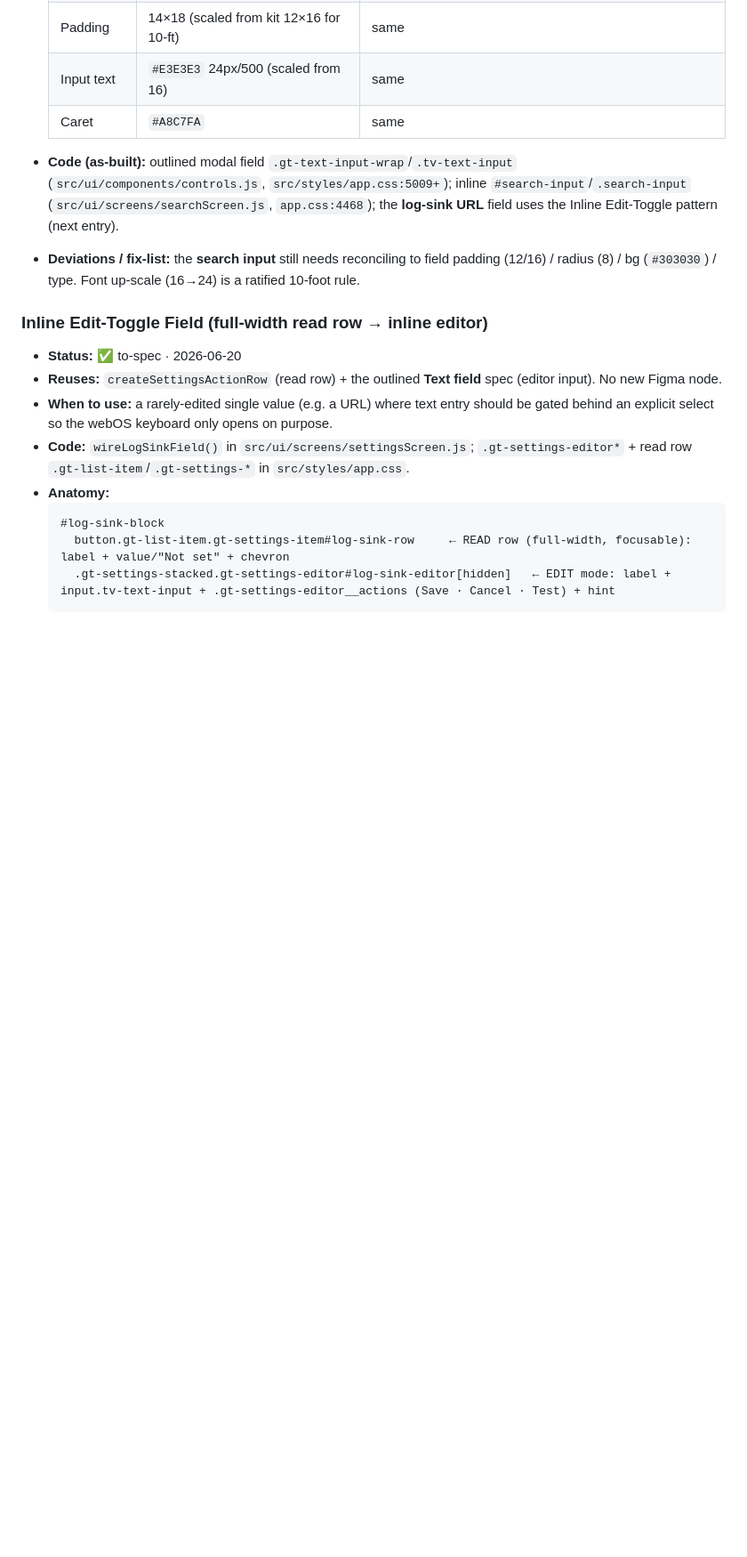
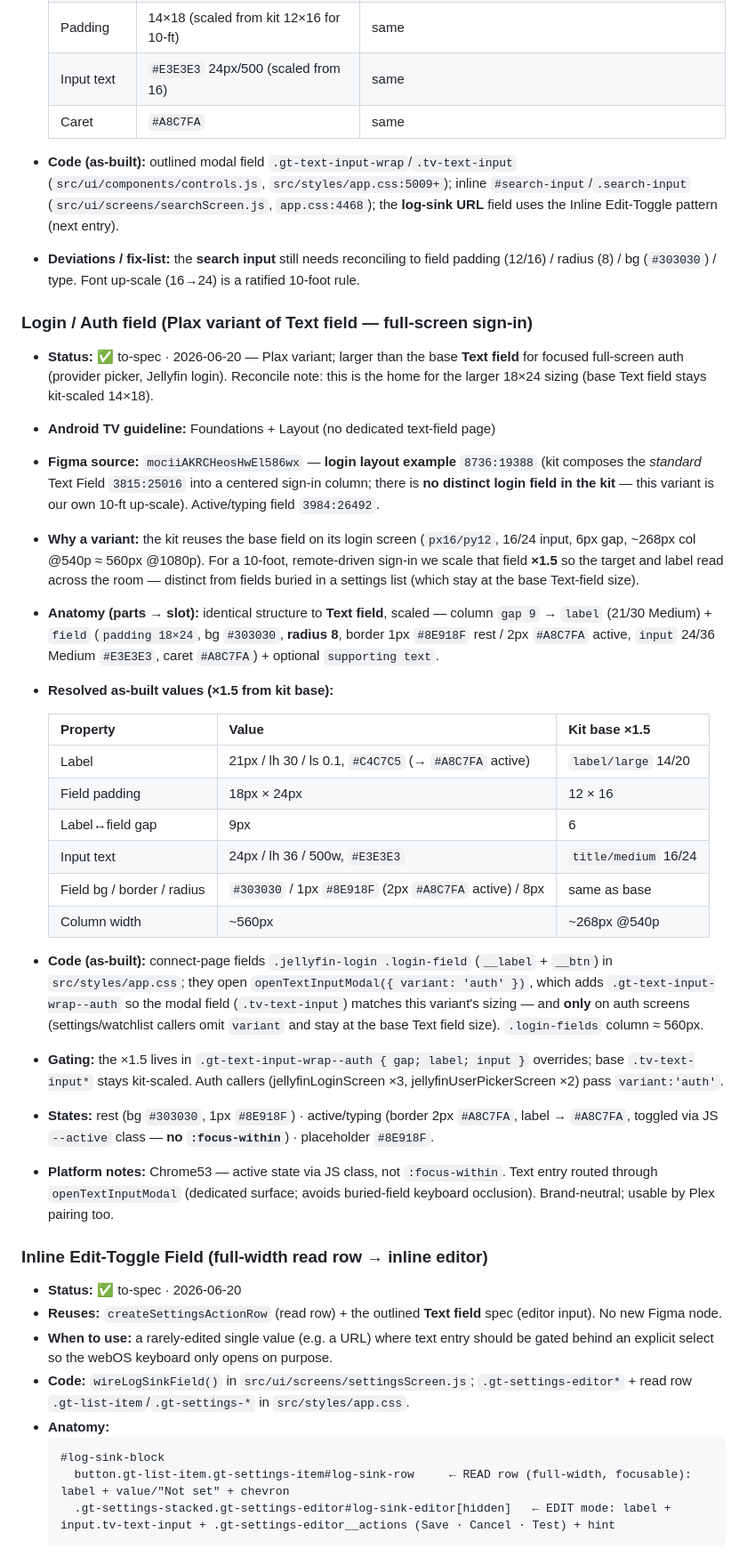
Before and after one commit to aa-hh/Plax, a Markdown page: docs/design-system/component-registry.md, the part around one of its changes. Shown at 89% size. GitHub-like rendering; blank space fills up the shorter version.

```diff
--- a/docs/design-system/component-registry.md
+++ b/docs/design-system/component-registry.md
@@ -336,6 +336,29 @@ Tools (all work on a Dev seat): `get_design_context` = anatomy + geometry,
 
 - **Code (as-built):** outlined modal field `.gt-text-input-wrap`/`.tv-text-input` (`src/ui/components/controls.js`, `src/styles/app.css:5009+`); inline `#search-input`/`.search-input` (`src/ui/screens/searchScreen.js`, `app.css:4468`); the **log-sink URL** field uses the Inline Edit-Toggle pattern (next entry).
 - **Deviations / fix-list:** the **search input** still needs reconciling to field padding (12/16) / radius (8) / bg (`#303030`) / type. Font up-scale (16→24) is a ratified 10-foot rule.
+
+### Login / Auth field  (Plax variant of Text field — full-screen sign-in)
+
+- **Status:** ✅ to-spec · 2026-06-20 — Plax variant; larger than the base **Text field** for focused full-screen auth (provider picker, Jellyfin login). Reconcile note: this is the home for the larger 18×24 sizing (base Text field stays kit-scaled 14×18).
+- **Android TV guideline:** Foundations + Layout (no dedicated text-field page)
+- **Figma source:** `mociiAKRCHeosHwEl586wx` — **login layout example** `8736:19388` (kit composes the *standard* Text Field `3815:25016` into a centered sign-in column; there is **no distinct login field in the kit** — this variant is our own 10-ft up-scale). Active/typing field `3984:26492`.
+- **Why a variant:** the kit reuses the base field on its login screen (`px16/py12`, 16/24 input, 6px gap, ~268px col @540p ≈ 560px @1080p). For a 10-foot, remote-driven sign-in we scale that field **×1.5** so the target and label read across the room — distinct from fields buried in a settings list (which stay at the base Text-field size).
+- **Anatomy (parts → slot):** identical structure to **Text field**, scaled — column `gap 9` → `label` (21/30 Medium) + `field` (`padding 18×24`, bg `#303030`, **radius 8**, border 1px `#8E918F` rest / 2px `#A8C7FA` active, `input` 24/36 Medium `#E3E3E3`, caret `#A8C7FA`) + optional `supporting text`.
+- **Resolved as-built values (×1.5 from kit base):**
+
+  | Property | Value | Kit base ×1.5 |
+  |---|---|---|
+  | Label | 21px / lh 30 / ls 0.1, `#C4C7C5` (→ `#A8C7FA` active) | `label/large` 14/20 |
+  | Field padding | 18px × 24px | 12 × 16 |
+  | Label↔field gap | 9px | 6 |
+  | Input text | 24px / lh 36 / 500w, `#E3E3E3` | `title/medium` 16/24 |
+  | Field bg / border / radius | `#303030` / 1px `#8E918F` (2px `#A8C7FA` active) / 8px | same as base |
+  | Column width | ~560px | ~268px @540p |
+
+- **Code (as-built):** connect-page fields `.jellyfin-login .login-field` (`__label` + `__btn`) in `src/styles/app.css`; they open `openTextInputModal({ variant: 'auth' })`, which adds `.gt-text-input-wrap--auth` so the modal field (`.tv-text-input`) matches this variant's sizing — and **only** on auth screens (settings/watchlist callers omit `variant` and stay at the base Text field size). `.login-fields` column ≈ 560px.
+- **Gating:** the ×1.5 lives in `.gt-text-input-wrap--auth { gap; label; input }` overrides; base `.tv-text-input*` stays kit-scaled. Auth callers (jellyfinLoginScreen ×3, jellyfinUserPickerScreen ×2) pass `variant:'auth'`.
+- **States:** rest (bg `#303030`, 1px `#8E918F`) · active/typing (border 2px `#A8C7FA`, label → `#A8C7FA`, toggled via JS `--active` class — **no `:focus-within`**) · placeholder `#8E918F`.
+- **Platform notes:** Chrome53 — active state via JS class, not `:focus-within`. Text entry routed through `openTextInputModal` (dedicated surface; avoids buried-field keyboard occlusion). Brand-neutral; usable by Plex pairing too.
 
 ### Inline Edit-Toggle Field (full-width read row → inline editor)
 
```
Also changed, not shown: other parts of docs/design-system/component-registry.md (+4 -4 lines).
